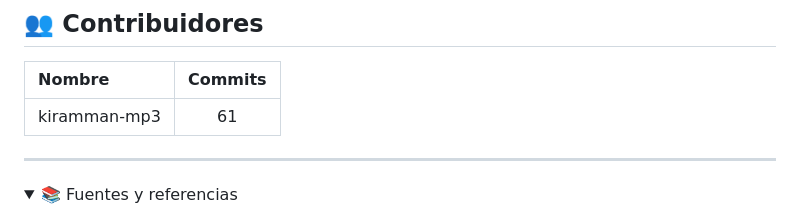
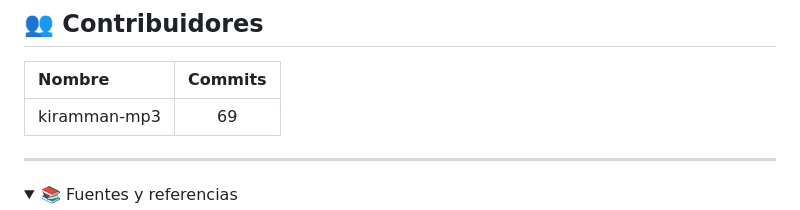
Before and after one commit to DaGeus15/ctt-fisei-agente, a Markdown page: README.md, the part around the change. Rendered like a GitHub page; folded sections open.

Commit message:
docs: update contributor commit count

```diff
--- a/README.md
+++ b/README.md
@@ -353,7 +353,7 @@ El scraper lee `course.php` y cada `cursoN.php`. Las tarjetas comentadas en el H
 
 | Nombre | Commits |
 | :--- | :---: |
-| kiramman-mp3 | 61 |
+| kiramman-mp3 | 69 |
 
 ---
 
```
